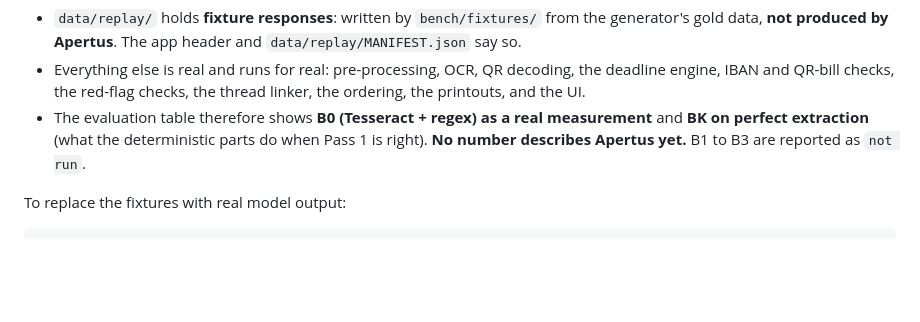
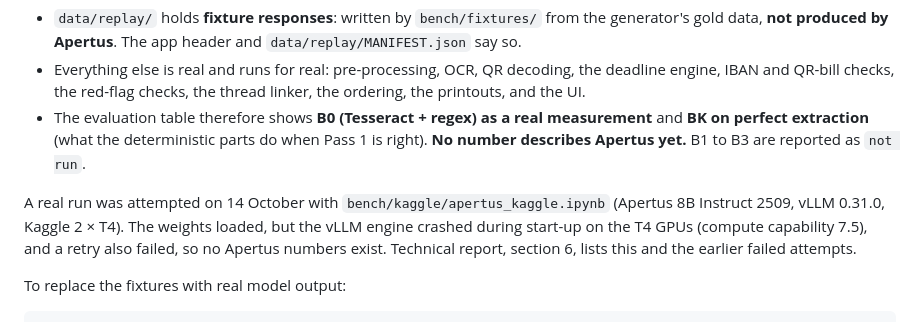
Before and after one commit to bhavya-jpg/briefklar-desk, a Markdown page: track_2b/README.md, the part around the change. Drawn GitHub-style; blank space fills up the shorter version.

Commit message:
State the failed real Apertus runs in the report and README
Co-Authored-By: Claude Opus 5.5 <noreply@anthropic.com>

```diff
--- a/track_2b/README.md
+++ b/track_2b/README.md
@@ -38,6 +38,11 @@ been run against Apertus:
 - The evaluation table therefore shows **B0 (Tesseract + regex) as a real measurement** and **BK on perfect
   extraction** (what the deterministic parts do when Pass 1 is right). **No number describes Apertus yet.**
   B1 to B3 are reported as `not run`.
+
+A real run was attempted on 14 October with `bench/kaggle/apertus_kaggle.ipynb` (Apertus 8B Instruct 2509,
+vLLM 0.31.0, Kaggle 2 × T4). The weights loaded, but the vLLM engine crashed during start-up on the T4 GPUs
+(compute capability 7.5), and a retry also failed, so no Apertus numbers exist. Technical report, section 6,
+lists this and the earlier failed attempts.
 
 To replace the fixtures with real model output:
 
```
Also changed, not shown: track_2b/technical_report.md (+7 -1 lines).
